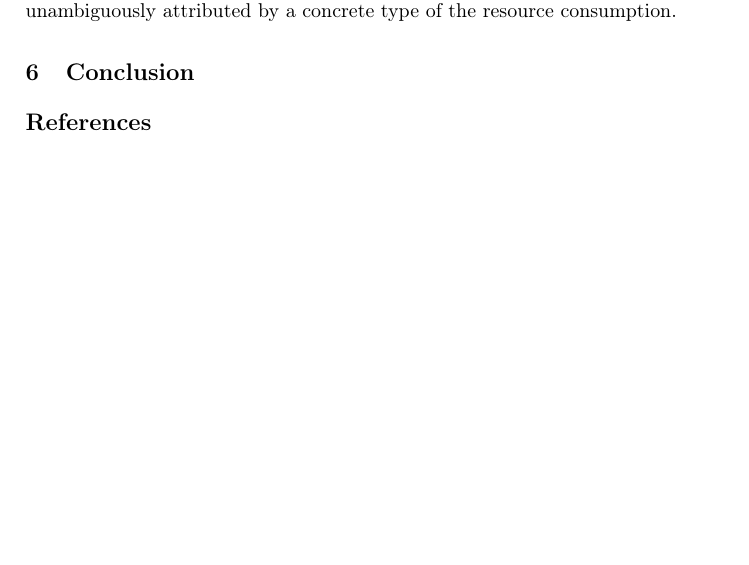
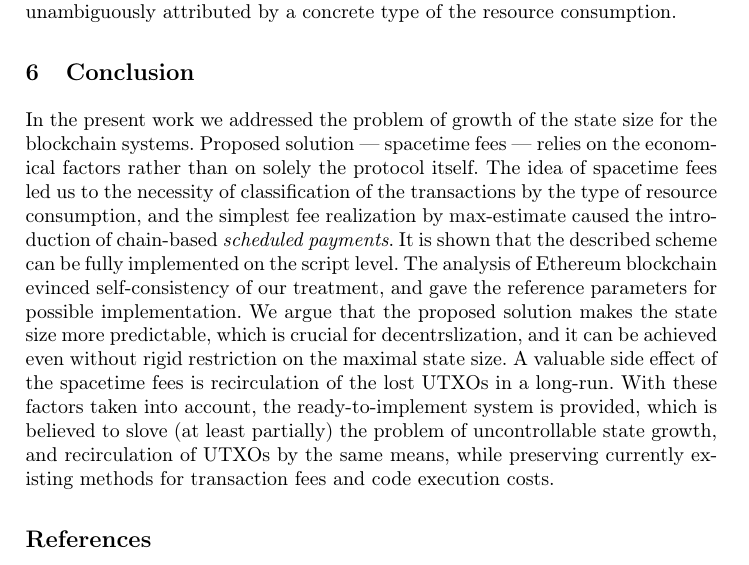
Before and after one commit to ergoplatform/spacefees, a LaTeX paper (fc18/sse.tex): part of page 10 of 12 before the commit and part of page 10 of 13 after it, cut so that both start at the same text, the shorter picture padded with empty space. Compiled offline with pdfLaTeX.

Commit message:
conclusions

```diff
--- a/fc18/sse.tex
+++ b/fc18/sse.tex
@@ -499,6 +499,24 @@ them do not affect fees for most of transactions unambiguously attributed by a c
 \section{Conclusion}
 \label{sec:conslusion}
 
+In the present work we addressed the problem of growth of the state size for the
+blockchain systems. Proposed solution --- spacetime fees --- relies on the
+economical factors rather than on solely the protocol itself. The idea of
+spacetime fees led us to the necessity of classification of the transactions by
+the type of resource consumption, and the simplest fee realization by
+$\max$-estimate caused the introduction of chain-based {\it scheduled payments}.
+It is shown that the described scheme can be fully implemented on the script
+level. The analysis of Ethereum blockchain evinced self-consistency of our
+treatment, and gave the reference parameters for possible implementation. We
+argue that the proposed solution makes the state size more predictable, which is
+crucial for decentrslization, and it can be achieved even without rigid
+restriction on the maximal state size. A valuable side effect of the spacetime
+fees is recirculation of the lost UTXOs in a long-run. With these factors taken
+into account, the ready-to-implement system is provided, which is believed to
+slove (at least partially) the problem of uncontrollable state growth, and
+recirculation of UTXOs by the same means, while preserving currently existing
+methods for transaction fees and code execution costs.
+
 \bibliographystyle{splncs03}
 \bibliography{sources.bib}
 
```
Also changed, not shown: 1 other file.
